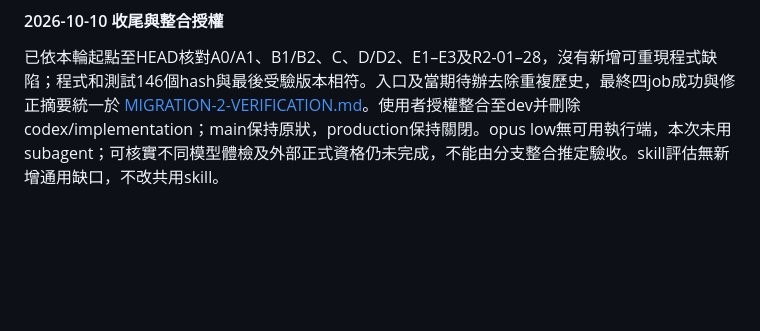
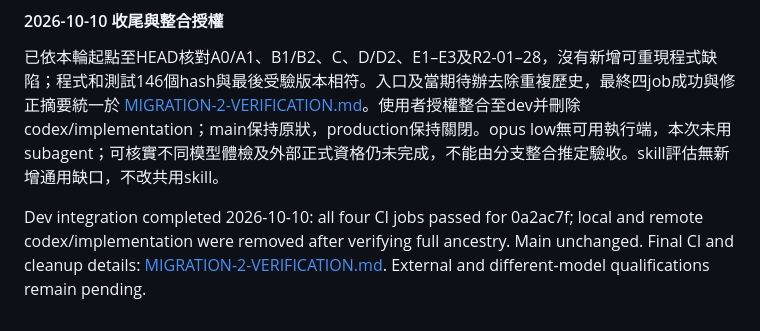
Before and after one commit to darionnnnnn/windows-server-migration, a Markdown page: docs/MIGRATION-2-PLAN.md, the part around the change. Rendered like a GitHub page; blank space fills up the shorter version.

```diff
--- a/docs/MIGRATION-2-PLAN.md
+++ b/docs/MIGRATION-2-PLAN.md
@@ -402,3 +402,6 @@ A0–D2 與 E1–E3 的程式／schema／producer-consumer 已逐項比對並補
 #### 2026-10-10 收尾與整合授權
 
 已依本輪起點至HEAD核對A0/A1、B1/B2、C、D/D2、E1–E3及R2-01–28，沒有新增可重現程式缺陷；程式和測試146個hash與最後受驗版本相符。入口及當期待辦去除重複歷史，最終四job成功與修正摘要統一於 [MIGRATION-2-VERIFICATION.md](MIGRATION-2-VERIFICATION.md)。使用者授權整合至dev并刪除codex/implementation；main保持原狀，production保持關閉。opus low無可用執行端，本次未用subagent；可核實不同模型體檢及外部正式資格仍未完成，不能由分支整合推定驗收。skill評估無新增通用缺口，不改共用skill。
+
+
+Dev integration completed 2026-10-10: all four CI jobs passed for 0a2ac7f; local and remote codex/implementation were removed after verifying full ancestry. Main unchanged. Final CI and cleanup details: [MIGRATION-2-VERIFICATION.md](MIGRATION-2-VERIFICATION.md). External and different-model qualifications remain pending.
```
Also changed, not shown: docs/MIGRATION-2-VERIFICATION.md (+5 -0 lines).
